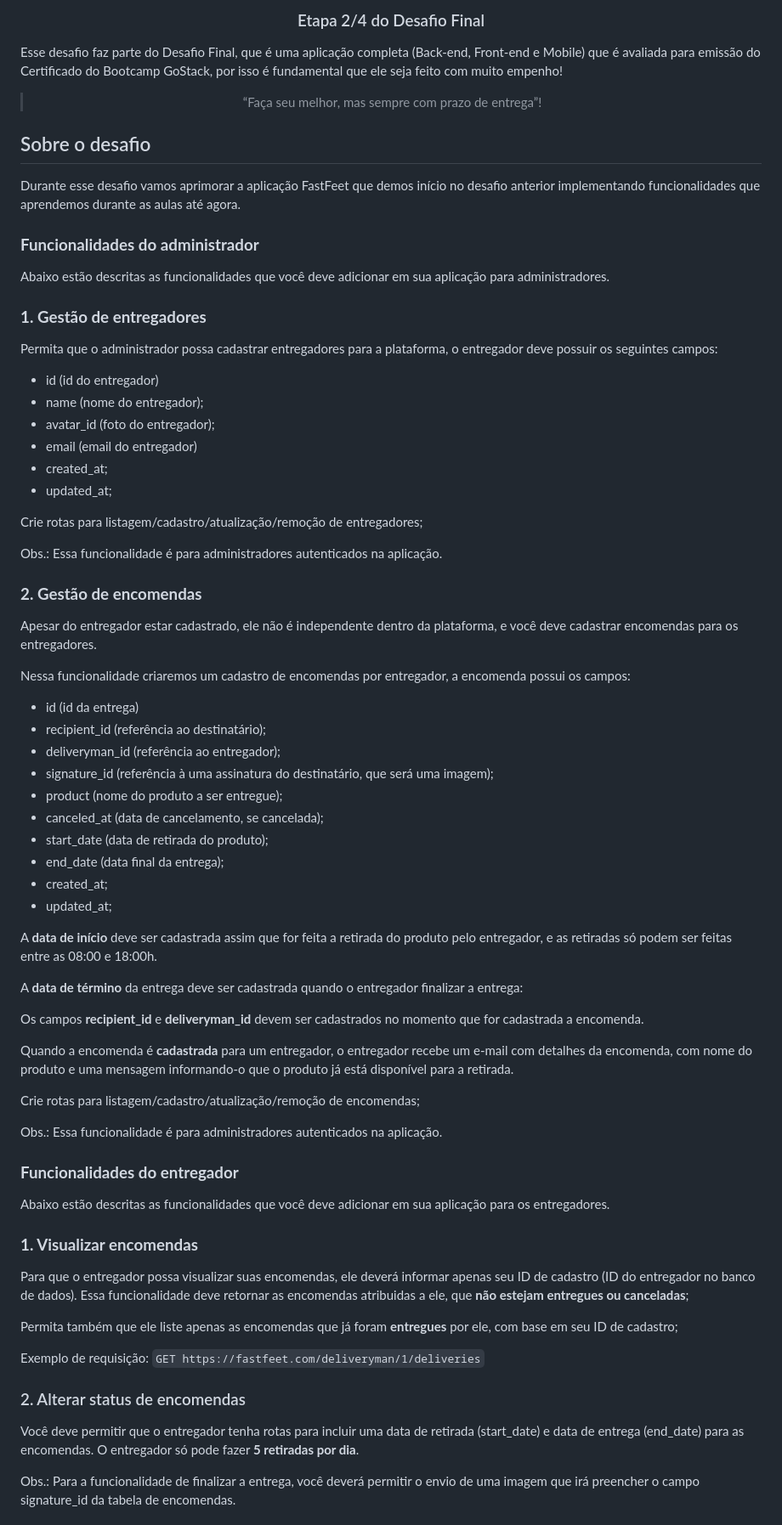
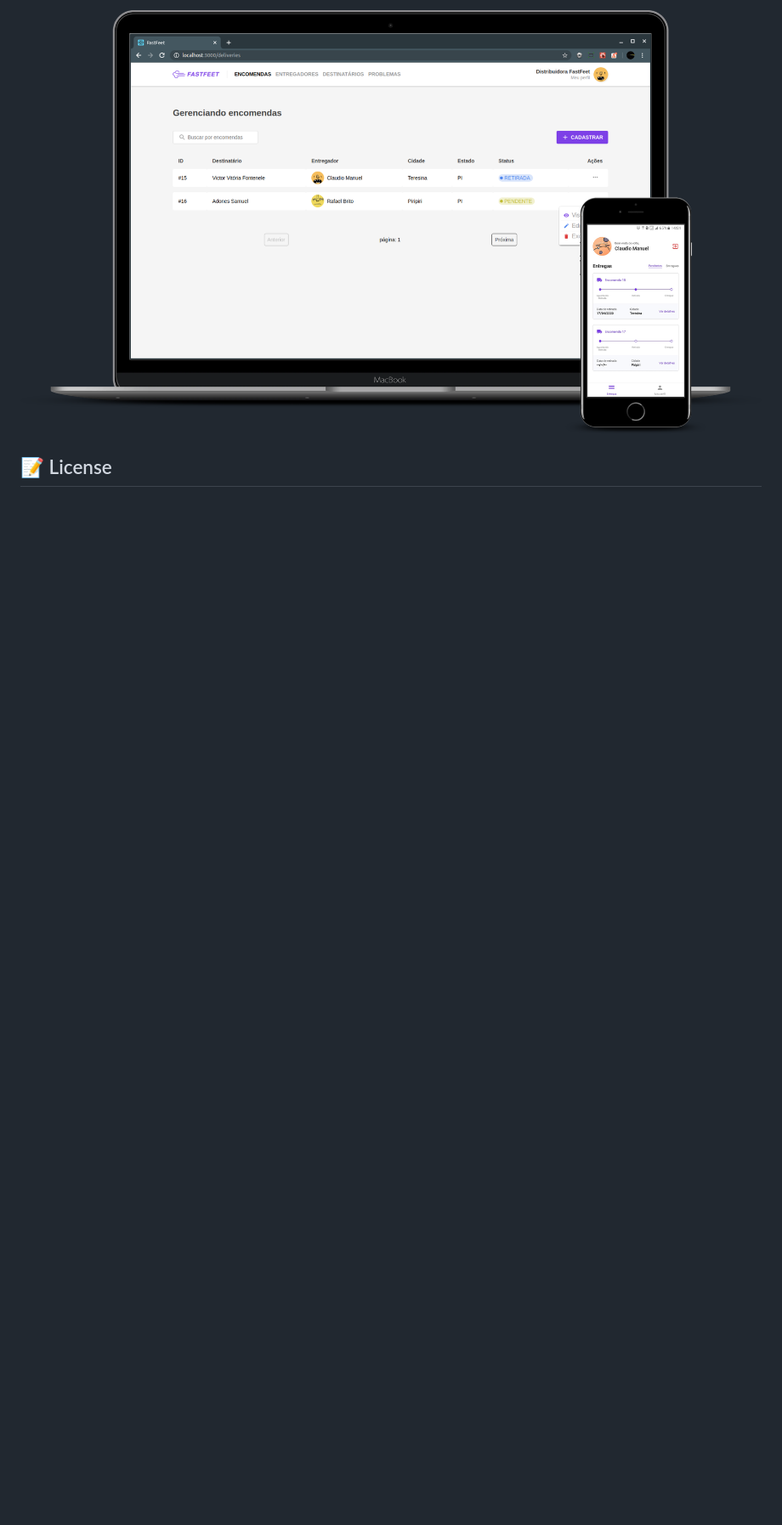
Before and after one commit to victorvf/goStack-desafio-final, a Markdown page: README.md, the part around the change printed below. Shown: that part at 85% size. GitHub-like rendering; pictures changed too: .github/result.png (added); blank space fills up the shorter version.

```diff
--- a/README.md
+++ b/README.md
@@ -51,79 +79,7 @@ O destinatário não pode se autenticar no sistema, ou seja, não possui senha.
 
 <h3 align="center">
- Etapa 2/4 do Desafio Final
+    <img alt="GoStack" src=".github/result.png" width="1920px" />
 </h3>
 
-<p>Esse desafio faz parte do Desafio Final, que é uma aplicação completa (Back-end, Front-end e Mobile) que é avaliada para emissão do Certificado do Bootcamp GoStack, por isso é fundamental que ele seja feito com muito empenho!</p>
+## :memo: License
 
-<blockquote align="center">“Faça seu melhor, mas sempre com prazo de entrega”!</blockquote>
-
-## Sobre o desafio
-
-Durante esse desafio vamos aprimorar a aplicação FastFeet que demos início no desafio anterior implementando funcionalidades que aprendemos durante as aulas até agora.
-
-### **Funcionalidades do administrador**
-
-Abaixo estão descritas as funcionalidades que você deve adicionar em sua aplicação para administradores.
-
-### **1. Gestão de entregadores**
-
-Permita que o administrador possa cadastrar entregadores para a plataforma, o entregador deve possuir os seguintes campos:
-
-- id (id do entregador)
-- name (nome do entregador);
-- avatar_id (foto do entregador);
-- email (email do entregador)
-- created_at;
-- updated_at;
-
-Crie rotas para listagem/cadastro/atualização/remoção de entregadores;
-
-Obs.: Essa funcionalidade é para administradores autenticados na aplicação.
-
-### **2. Gestão de encomendas**
-
-Apesar do entregador estar cadastrado, ele não é independente dentro da plataforma, e você deve cadastrar encomendas para os entregadores.
-
-Nessa funcionalidade criaremos um cadastro de encomendas por entregador, a encomenda possui os campos:
-
-- id (id da entrega)
-- recipient_id (referência ao destinatário);
-- deliveryman_id (referência ao entregador);
-- signature_id (referência à uma assinatura do destinatário, que será uma imagem);
-- product (nome do produto a ser entregue);
-- canceled_at (data de cancelamento, se cancelada);
-- start_date (data de retirada do produto);
-- end_date (data final da entrega);
-- created_at;
-- updated_at;
-
-A **data de início** deve ser cadastrada assim que for feita a retirada do produto pelo entregador, e as retiradas só podem ser feitas entre as 08:00 e 18:00h.
-
-A **data de término** da entrega deve ser cadastrada quando o entregador finalizar a entrega:
-
-Os campos **recipient_id** e **deliveryman_id** devem ser cadastrados no momento que for cadastrada a encomenda.
-
-Quando a encomenda é **cadastrada** para um entregador, o entregador recebe um e-mail com detalhes da encomenda, com nome do produto e uma mensagem informando-o que o produto já está disponível para a retirada.
-
-Crie rotas para listagem/cadastro/atualização/remoção de encomendas;
-
-Obs.: Essa funcionalidade é para administradores autenticados na aplicação.
-
-### **Funcionalidades do entregador**
-
-Abaixo estão descritas as funcionalidades que você deve adicionar em sua aplicação para os entregadores.
-
-### **1. Visualizar encomendas**
-
-Para que o entregador possa visualizar suas encomendas, ele deverá informar apenas seu ID de cadastro (ID do entregador no banco de dados). Essa funcionalidade deve retornar as encomendas atribuidas a ele, que **não estejam entregues ou canceladas**;
-
-Permita também que ele liste apenas as encomendas que já foram **entregues** por ele, com base em seu ID de cadastro;
-
-Exemplo de requisição: `GET https://fastfeet.com/deliveryman/1/deliveries`
-
-### 2. Alterar status de encomendas
-
-Você deve permitir que o entregador tenha rotas para incluir uma data de retirada (start_date) e data de entrega (end_date) para as encomendas. O entregador só pode fazer **5 retiradas por dia**.
-
-Obs.: Para a funcionalidade de finalizar a entrega, você deverá permitir o envio de uma imagem que irá preencher o campo signature_id da tabela de encomendas.
-
```
Also changed, not shown: other parts of README.md (+53 -54 lines), .github/fastfeet-logo.png (added).
